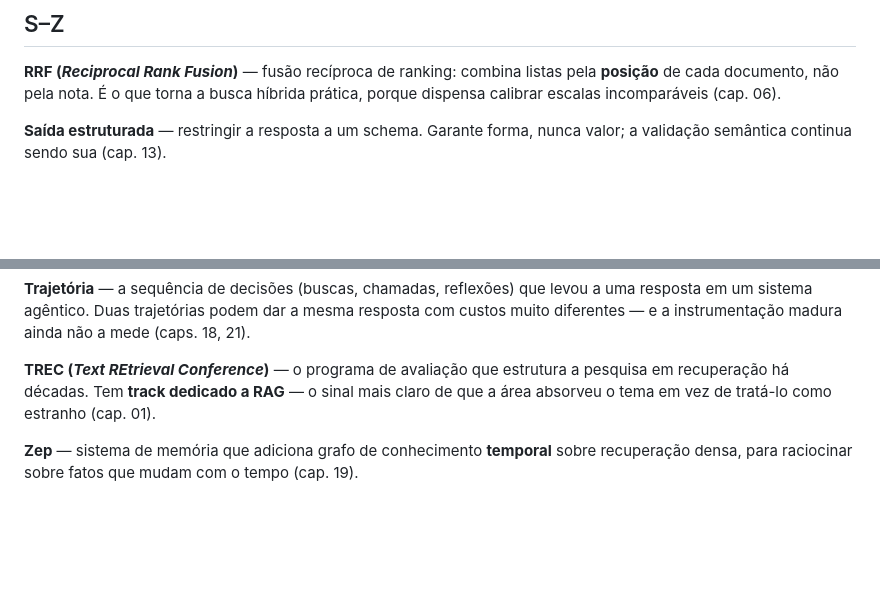
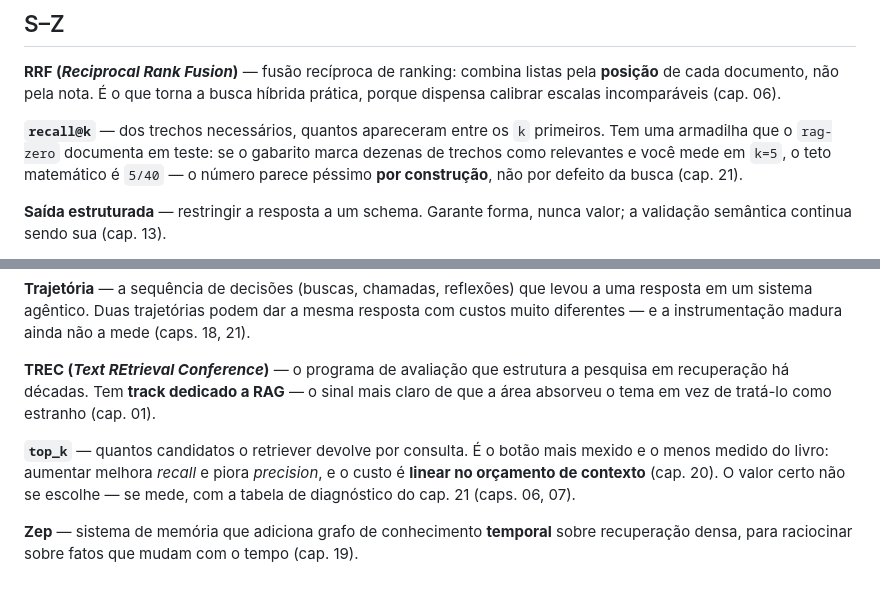
Before and after one commit to GHDaru/rag, a Markdown page: livro/glossario.md, 2 parts joined by grey strips. Drawn GitHub-style; blank space fills up the shorter version.

```diff
--- a/livro/glossario.md
+++ b/livro/glossario.md
@@ -140,6 +140,8 @@
 
 **RRF (*Reciprocal Rank Fusion*)** — fusão recíproca de ranking: combina listas pela **posição** de cada documento, não pela nota. É o que torna a busca híbrida prática, porque dispensa calibrar escalas incomparáveis (cap. 06).
 
+**`recall@k`** — dos trechos necessários, quantos apareceram entre os `k` primeiros. Tem uma armadilha que o `rag-zero` documenta em teste: se o gabarito marca dezenas de trechos como relevantes e você mede em `k=5`, o teto matemático é `5/40` — o número parece péssimo **por construção**, não por defeito da busca (cap. 21).
+
 **Saída estruturada** — restringir a resposta a um schema. Garante forma, nunca valor; a validação semântica continua sendo sua (cap. 13).
 
 **Self-consistency** — amostrar vários caminhos de raciocínio e agregar por voto. Multiplica o custo por N; é decisão financeira (cap. 12).
@@ -160,4 +162,6 @@
 
 **TREC (*Text REtrieval Conference*)** — o programa de avaliação que estrutura a pesquisa em recuperação há décadas. Tem **track dedicado a RAG** — o sinal mais claro de que a área absorveu o tema em vez de tratá-lo como estranho (cap. 01).
 
+**`top_k`** — quantos candidatos o retriever devolve por consulta. É o botão mais mexido e o menos medido do livro: aumentar melhora *recall* e piora *precision*, e o custo é **linear no orçamento de contexto** (cap. 20). O valor certo não se escolhe — se mede, com a tabela de diagnóstico do cap. 21 (caps. 06, 07).
+
 **Zep** — sistema de memória que adiciona grafo de conhecimento **temporal** sobre recuperação densa, para raciocinar sobre fatos que mudam com o tempo (cap. 19).
```
Also changed, not shown: benchmark/README.md (+1 -1 lines), 1 other file.
